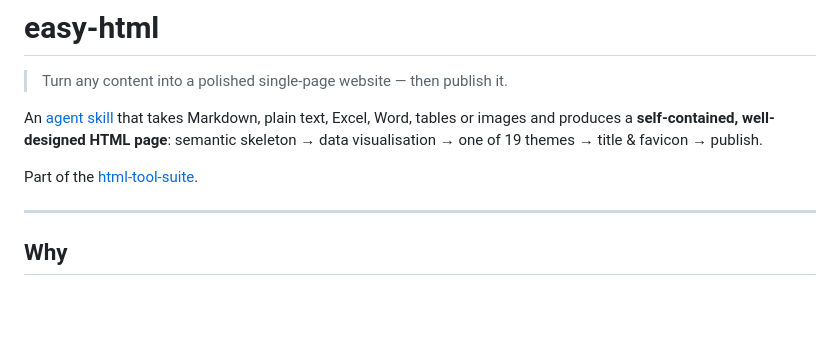
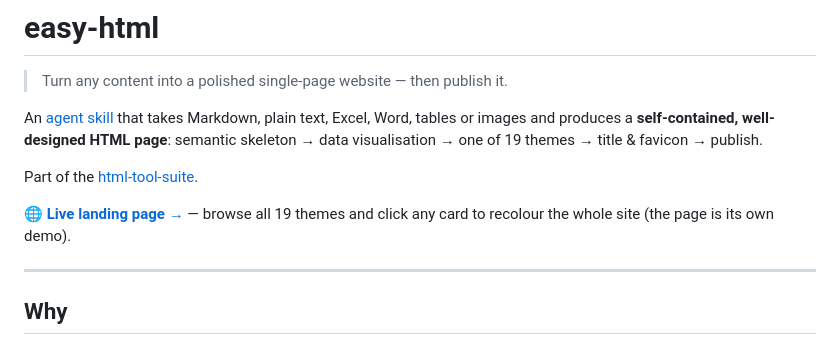
Before and after one commit to Songhonglei/html-tool-suite, a Markdown page: skills/easy-html/README.md, the part around the change. Drawn GitHub-style; blank space fills up the shorter version.

Commit message:
Link the GitHub Pages site from both READMEs
Suite README gets a Website callout plus a site link in the Stages table;
the easy-html README points at its own landing page.

```diff
--- a/skills/easy-html/README.md
+++ b/skills/easy-html/README.md
@@ -7,6 +7,9 @@ plain text, Excel, Word, tables or images and produces a **self-contained, well-
 HTML page**: semantic skeleton → data visualisation → one of 19 themes → title & favicon → publish.
 
 Part of the [html-tool-suite](https://github.com/Songhonglei/html-tool-suite).
+
+🌐 **[Live landing page →](https://songhonglei.github.io/html-tool-suite/easy-html/)** — browse all
+19 themes and click any card to recolour the whole site (the page is its own demo).
 
 ---
 
```
